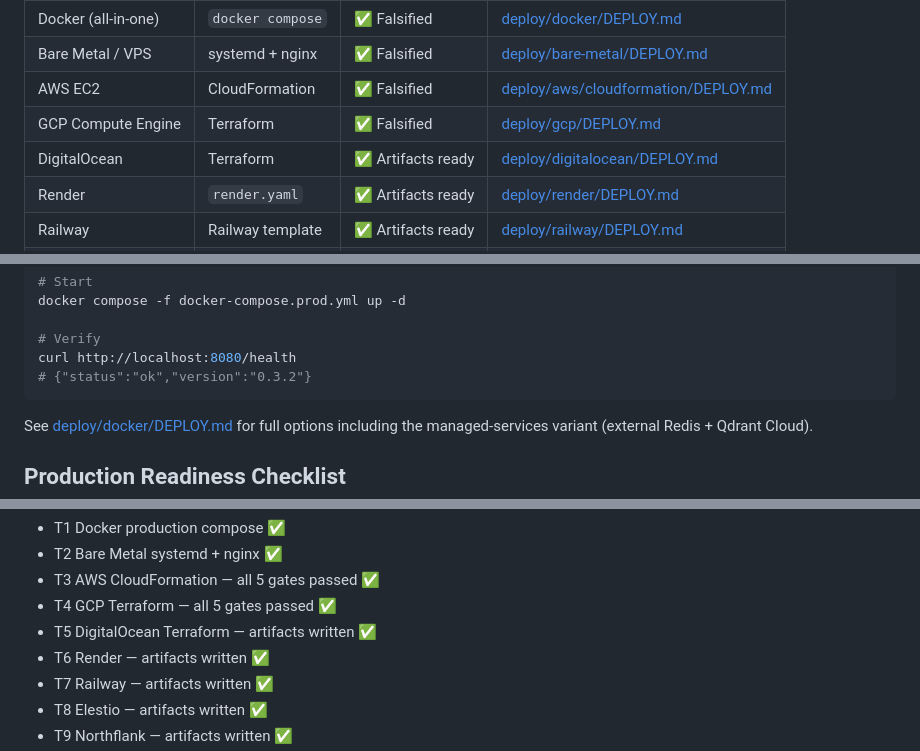
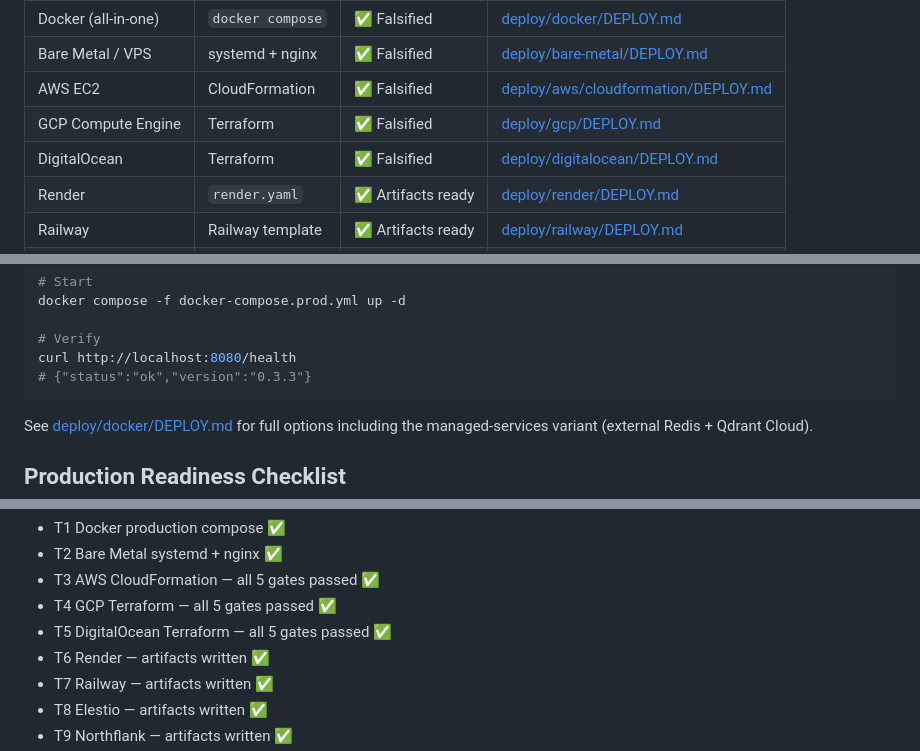
Before and after one commit to anjaustin/mnemo, a Markdown page: README.md, 3 parts joined by grey strips. Drawn GitHub-style.

Commit message:
docs: T5 DigitalOcean falsified — all 5 gates passed, droplet torn down

````diff
--- a/README.md
+++ b/README.md
@@ -434,7 +434,7 @@ Production deployment artifacts are in `deploy/`. Each target is fully falsified
 | Bare Metal / VPS | systemd + nginx | ✅ Falsified | [deploy/bare-metal/DEPLOY.md](deploy/bare-metal/DEPLOY.md) |
 | AWS EC2 | CloudFormation | ✅ Falsified | [deploy/aws/cloudformation/DEPLOY.md](deploy/aws/cloudformation/DEPLOY.md) |
 | GCP Compute Engine | Terraform | ✅ Falsified | [deploy/gcp/DEPLOY.md](deploy/gcp/DEPLOY.md) |
-| DigitalOcean | Terraform | ✅ Artifacts ready | [deploy/digitalocean/DEPLOY.md](deploy/digitalocean/DEPLOY.md) |
+| DigitalOcean | Terraform | ✅ Falsified | [deploy/digitalocean/DEPLOY.md](deploy/digitalocean/DEPLOY.md) |
 | Render | `render.yaml` | ✅ Artifacts ready | [deploy/render/DEPLOY.md](deploy/render/DEPLOY.md) |
 | Railway | Railway template | ✅ Artifacts ready | [deploy/railway/DEPLOY.md](deploy/railway/DEPLOY.md) |
 | Elestio | Managed hosting | ✅ Artifacts ready | [deploy/elestio/DEPLOY.md](deploy/elestio/DEPLOY.md) |
@@ -455,7 +455,7 @@ docker compose -f docker-compose.prod.yml up -d
 
 # Verify
 curl http://localhost:8080/health
-# {"status":"ok","version":"0.3.2"}
+# {"status":"ok","version":"0.3.3"}
 ```
 
 See [deploy/docker/DEPLOY.md](deploy/docker/DEPLOY.md) for full options including the managed-services variant (external Redis + Qdrant Cloud).
@@ -556,7 +556,7 @@ See `docs/PHASE_2_PRD.md` for milestones.
 - T2 Bare Metal systemd + nginx ✅
 - T3 AWS CloudFormation — all 5 gates passed ✅
 - T4 GCP Terraform — all 5 gates passed ✅
-- T5 DigitalOcean Terraform — artifacts written ✅
+- T5 DigitalOcean Terraform — all 5 gates passed ✅
 - T6 Render — artifacts written ✅
 - T7 Railway — artifacts written ✅
 - T8 Elestio — artifacts written ✅
````
Also changed, not shown: CHANGELOG.md (+4 -0 lines), docs/PRD_DEPLOY.md (+9 -1 lines).
